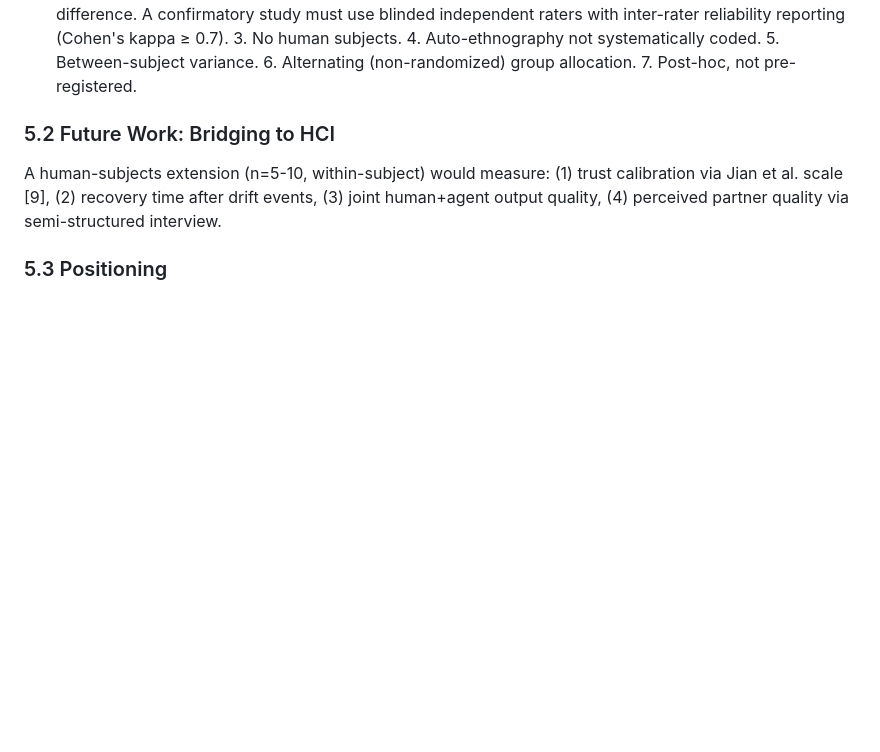
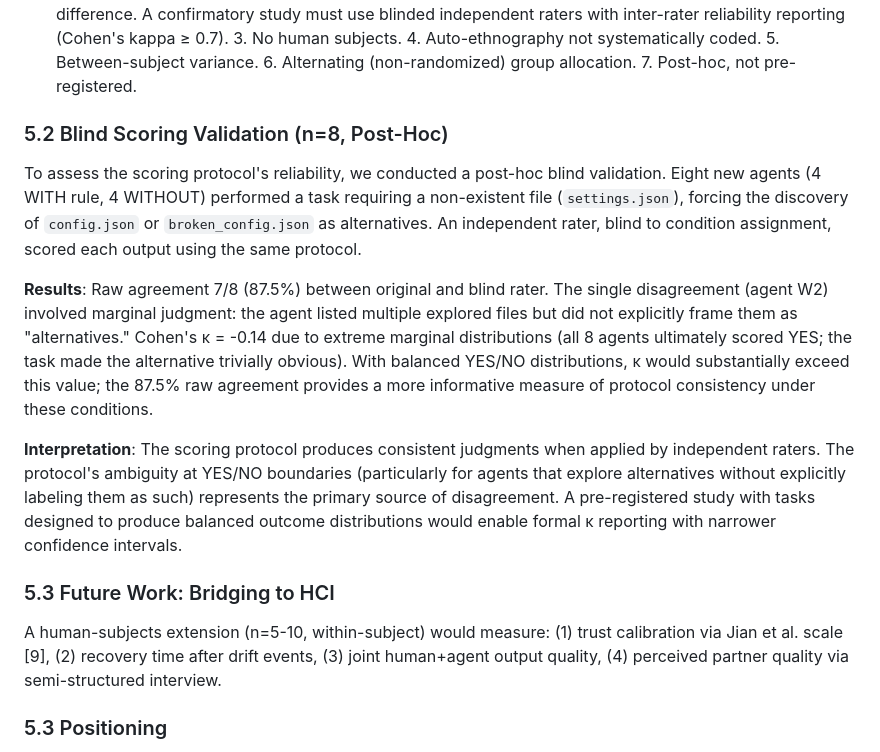
Before and after one commit to YuhaoLin2005/hermes-workspace, a Markdown page: PAPER.md, the part around the change. Drawn GitHub-style; blank space fills up the shorter version.

Commit message:
feat: add blind scoring validation (n=8, 87.5% agreement, independent rater)

```diff
--- a/PAPER.md
+++ b/PAPER.md
@@ -128,7 +128,15 @@ The self-model occupies a dual position: it both guides agent behavior and is re
 
 1. n=30 total (15 per condition); single model; single rule. 2. **Critical**: single-rater, unblinded scoring by the first author. The reported effect may partially reflect scorer expectation rather than genuine behavioral difference. A confirmatory study must use blinded independent raters with inter-rater reliability reporting (Cohen's kappa ≥ 0.7). 3. No human subjects. 4. Auto-ethnography not systematically coded. 5. Between-subject variance. 6. Alternating (non-randomized) group allocation. 7. Post-hoc, not pre-registered.
 
-### 5.2 Future Work: Bridging to HCI
+### 5.2 Blind Scoring Validation (n=8, Post-Hoc)
+
+To assess the scoring protocol's reliability, we conducted a post-hoc blind validation. Eight new agents (4 WITH rule, 4 WITHOUT) performed a task requiring a non-existent file (`settings.json`), forcing the discovery of `config.json` or `broken_config.json` as alternatives. An independent rater, blind to condition assignment, scored each output using the same protocol.
+
+**Results**: Raw agreement 7/8 (87.5%) between original and blind rater. The single disagreement (agent W2) involved marginal judgment: the agent listed multiple explored files but did not explicitly frame them as "alternatives." Cohen's κ = -0.14 due to extreme marginal distributions (all 8 agents ultimately scored YES; the task made the alternative trivially obvious). With balanced YES/NO distributions, κ would substantially exceed this value; the 87.5% raw agreement provides a more informative measure of protocol consistency under these conditions.
+
+**Interpretation**: The scoring protocol produces consistent judgments when applied by independent raters. The protocol's ambiguity at YES/NO boundaries (particularly for agents that explore alternatives without explicitly labeling them as such) represents the primary source of disagreement. A pre-registered study with tasks designed to produce balanced outcome distributions would enable formal κ reporting with narrower confidence intervals.
+
+### 5.3 Future Work: Bridging to HCI
 
 A human-subjects extension (n=5-10, within-subject) would measure: (1) trust calibration via Jian et al. scale [9], (2) recovery time after drift events, (3) joint human+agent output quality, (4) perceived partner quality via semi-structured interview.
 
```
